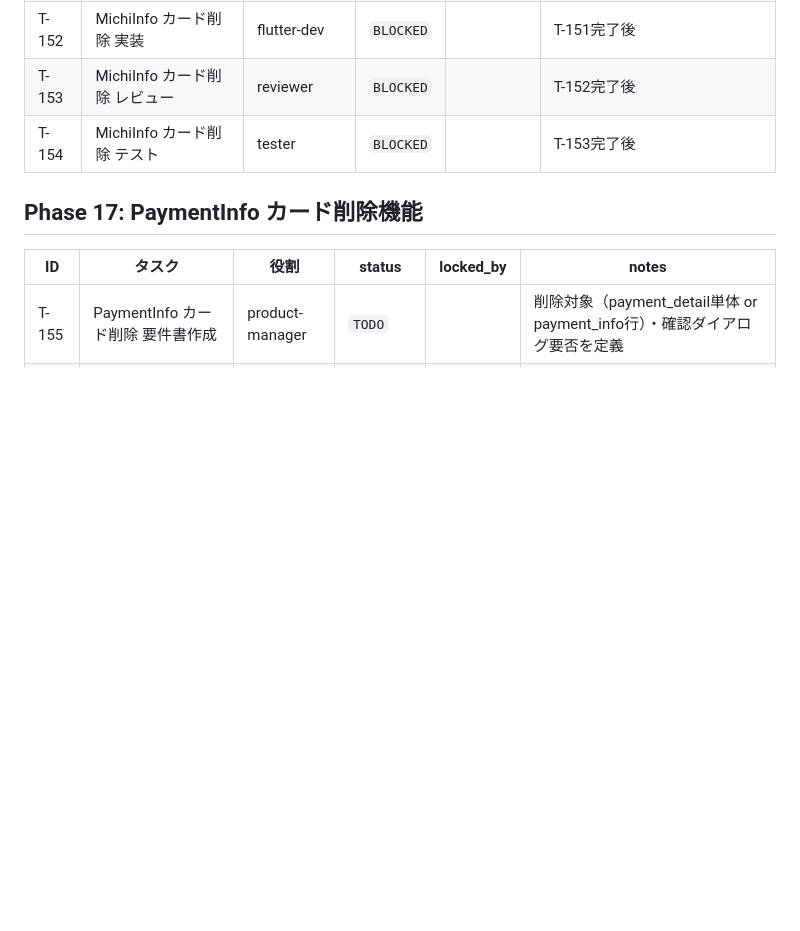
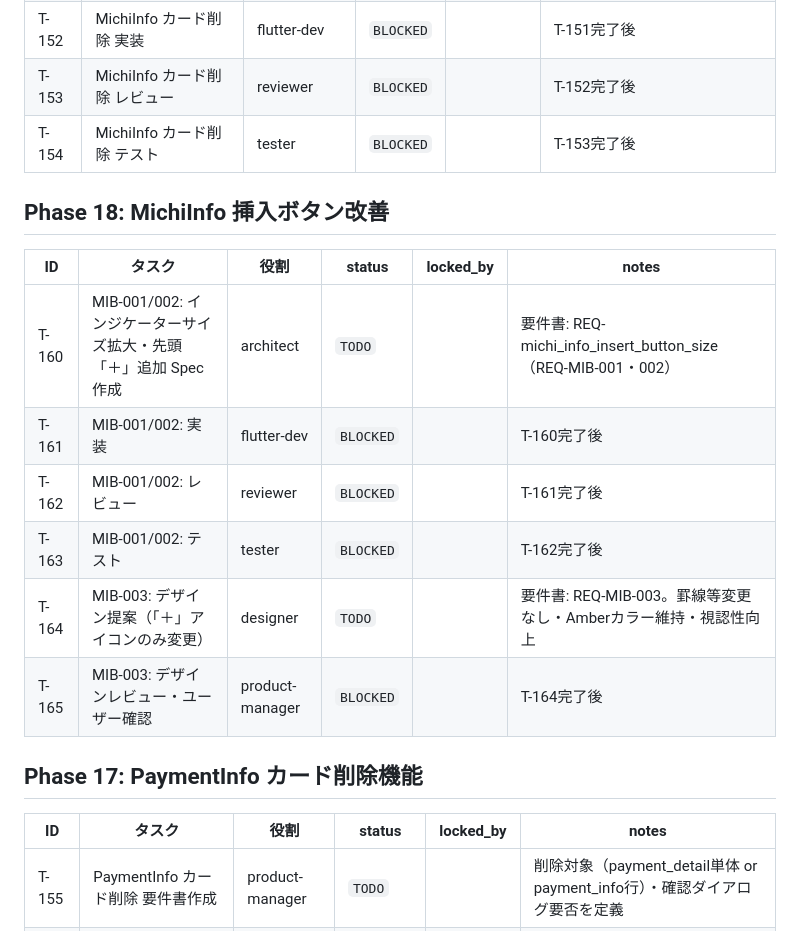
Before and after one commit to NK-Project4389/MichiMark, a Markdown page: docs/Tasks/TASKBOARD.md, the part around one of its changes. Rendered like a GitHub page; blank space fills up the shorter version.

```diff
--- a/docs/Tasks/TASKBOARD.md
+++ b/docs/Tasks/TASKBOARD.md
@@ -49,6 +49,17 @@
 | T-153 | MichiInfo カード削除 レビュー | reviewer | `BLOCKED` | | T-152完了後 |
 | T-154 | MichiInfo カード削除 テスト | tester | `BLOCKED` | | T-153完了後 |
 
+## Phase 18: MichiInfo 挿入ボタン改善
+
+| ID | タスク | 役割 | status | locked_by | notes |
+|---|---|---|---|---|---|
+| T-160 | MIB-001/002: インジケーターサイズ拡大・先頭「＋」追加 Spec作成 | architect | `TODO` | | 要件書: REQ-michi_info_insert_button_size（REQ-MIB-001・002）|
+| T-161 | MIB-001/002: 実装 | flutter-dev | `BLOCKED` | | T-160完了後 |
+| T-162 | MIB-001/002: レビュー | reviewer | `BLOCKED` | | T-161完了後 |
+| T-163 | MIB-001/002: テスト | tester | `BLOCKED` | | T-162完了後 |
+| T-164 | MIB-003: デザイン提案（「＋」アイコンのみ変更） | designer | `TODO` | | 要件書: REQ-MIB-003。罫線等変更なし・Amberカラー維持・視認性向上 |
+| T-165 | MIB-003: デザインレビュー・ユーザー確認 | product-manager | `BLOCKED` | | T-164完了後 |
+
 ## Phase 17: PaymentInfo カード削除機能
 
 | ID | タスク | 役割 | status | locked_by | notes |
```
Also changed, not shown: other parts of docs/Tasks/TASKBOARD.md (+7 -7 lines), 1 other file.
